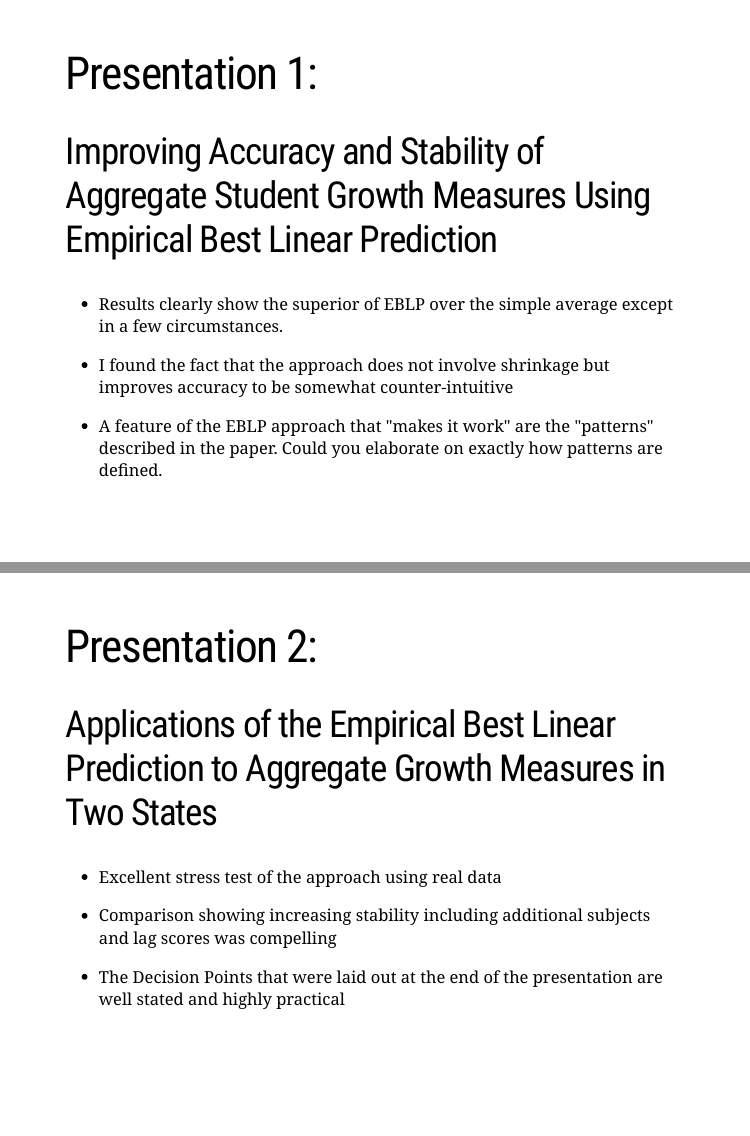
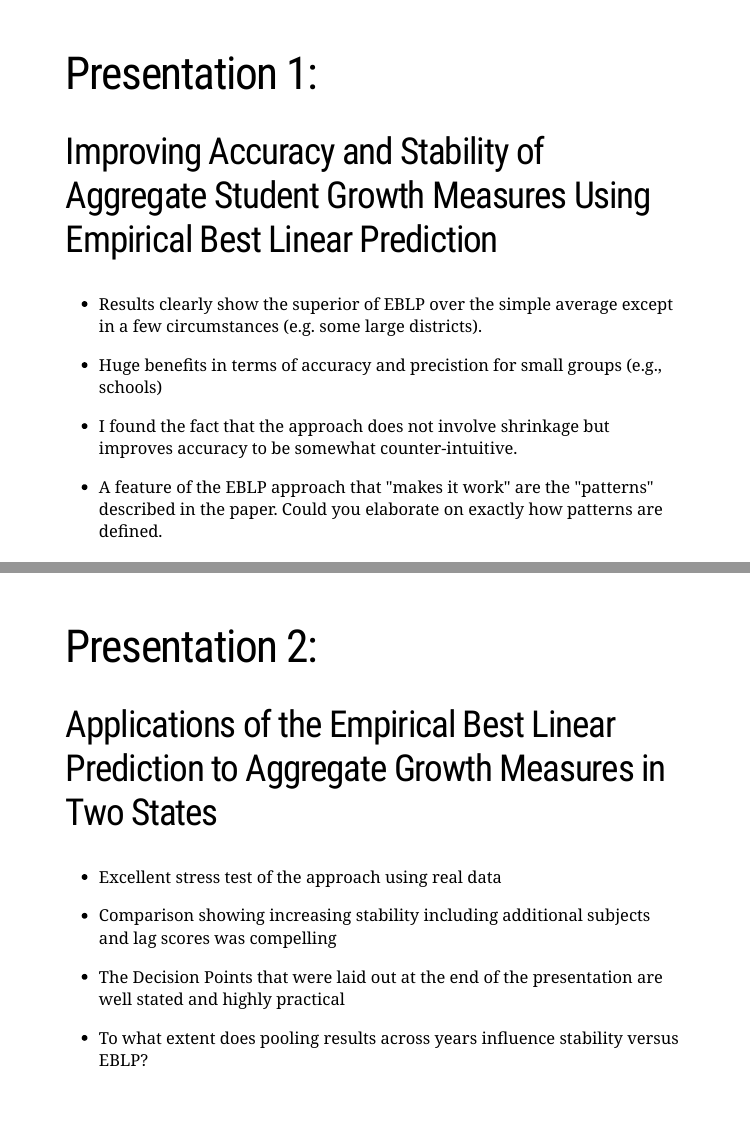
Before and after one commit to dbetebenner/Xaringan_Test_Site, an R Markdown document (docs/Discussant_Notes.Rmd): pages 3 and 4 of 6, joined at a grey line. Rendered offline with R 4.5, knitr and Pandoc, with nearby package versions; the slides are laid out offline by our stand-in for remark.js, each with all of its steps uncovered, in fonts that may differ from those the slides ask for, and without slide numbers, shadows or browser add-ons; some code elsewhere in the file could not run offline.

Commit message:
Adding in additional notes

```diff
--- a/docs/Discussant_Notes.Rmd
+++ b/docs/Discussant_Notes.Rmd
@@ -75,11 +75,15 @@ magick::image_read_pdf("Figures/github_repo_schoolgrowth.pdf")
 
 --
 
-- Results clearly show the superior of EBLP over the simple average except in a few circumstances.
+- Results clearly show the superior of EBLP over the simple average except in a few circumstances (e.g. some large districts).
 
 --
 
-- I found the fact that the approach does not involve shrinkage but improves accuracy to be somewhat counter-intuitive
+- Huge benefits in terms of accuracy and precistion for small groups (e.g., schools)
+
+--
+
+- I found the fact that the approach does not involve shrinkage but improves accuracy to be somewhat counter-intuitive.
 
 --
 
@@ -103,6 +107,10 @@ magick::image_read_pdf("Figures/github_repo_schoolgrowth.pdf")
 
 - The Decision Points that were laid out at the end of the presentation are well stated and highly practical
 
+--
+
+- To what extent does pooling results across years influence stability versus EBLP?
+
 ---
 
 # Presentation 3:
```
Also changed, not shown: docs/Discussant_Notes.Rmd (2 more changed lines), 1 other file.
